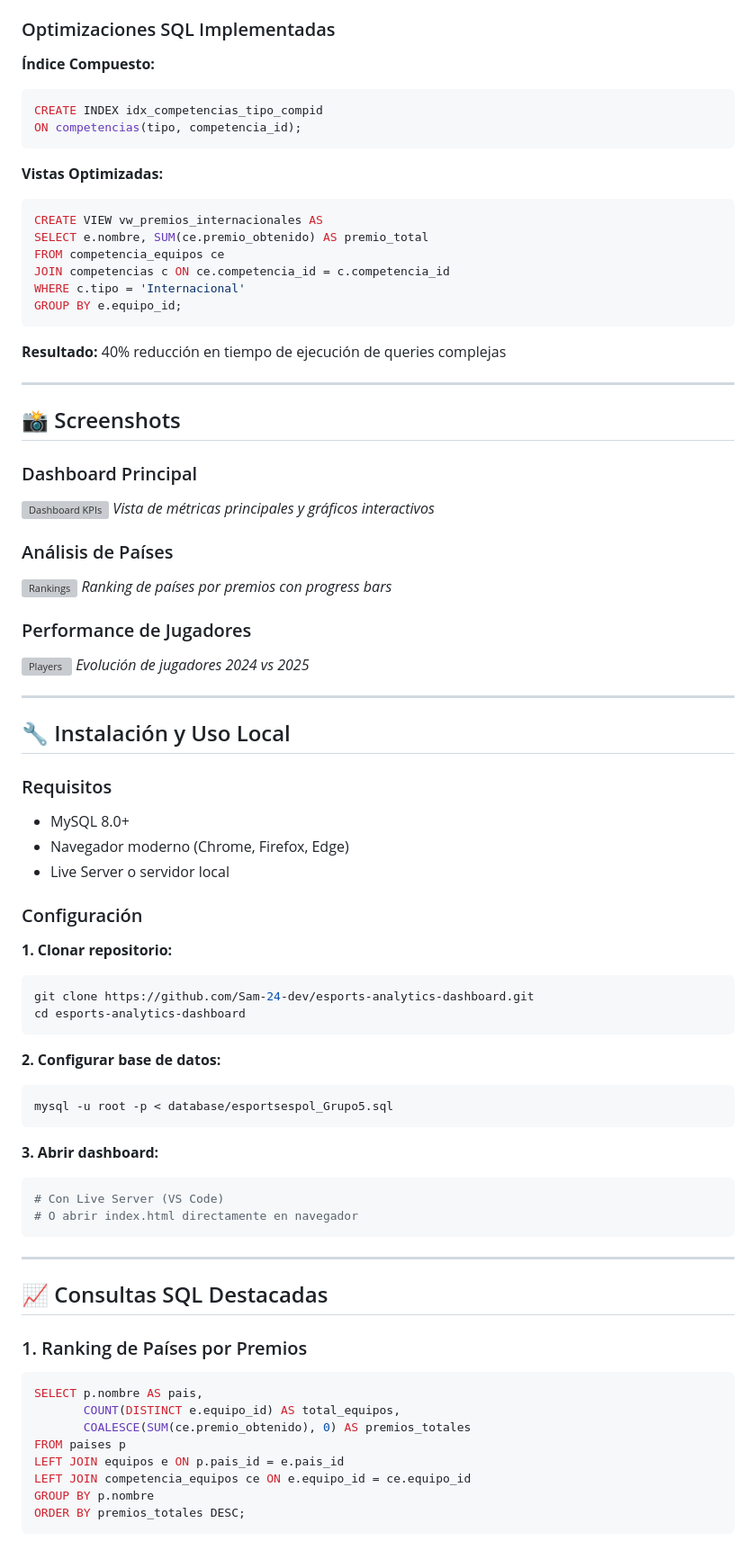
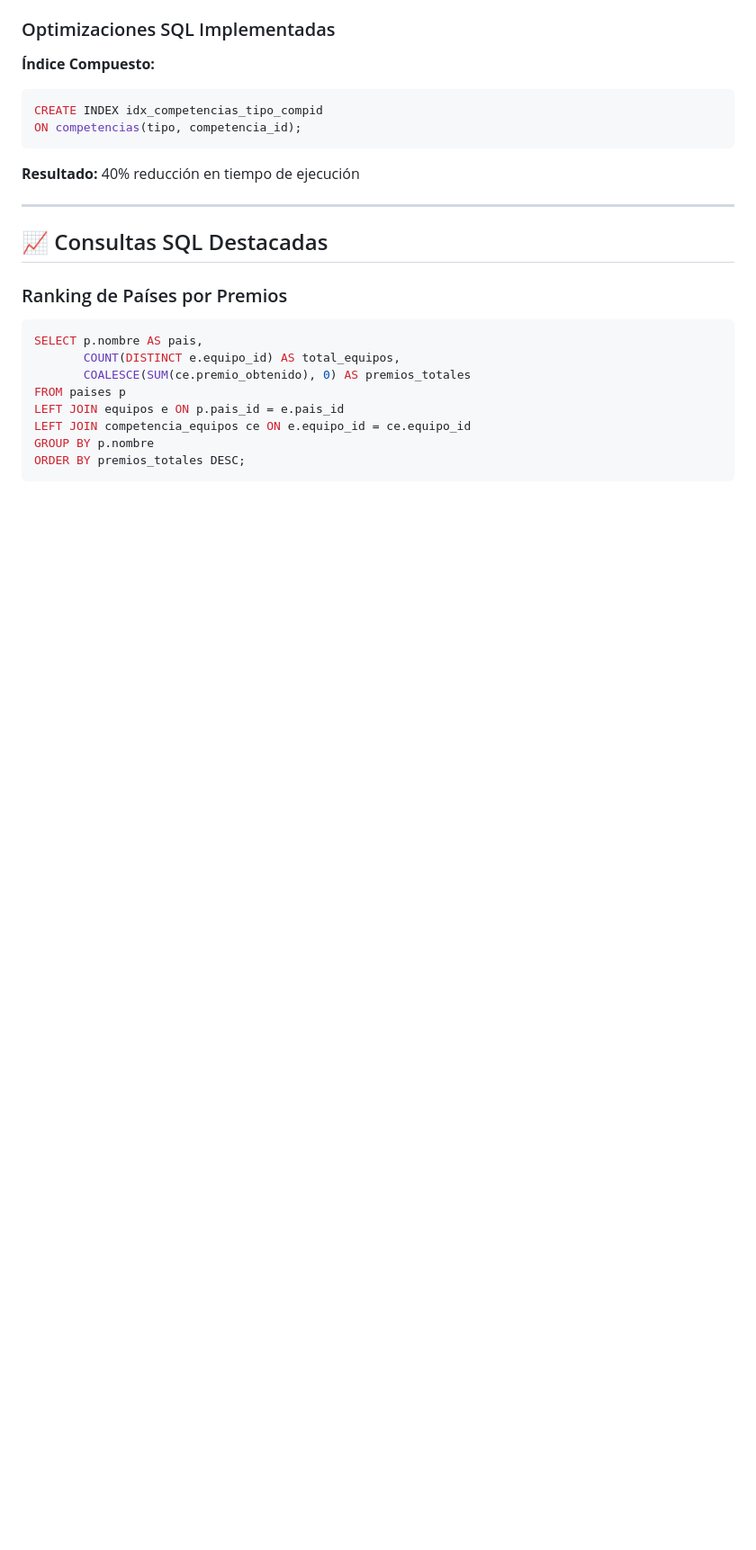
Before and after one commit to Sam-24-dev/eSports-Analytics-Dashboard, a Markdown page: README.md, the part around one of its changes. Shown at 90% size. GitHub-like rendering; blank space fills up the shorter version; grey boxes are pictures that could not be loaded.

````diff
--- a/README.md
+++ b/README.md
@@ -133,67 +126,13 @@ CREATE INDEX idx_competencias_tipo_compid
 ON competencias(tipo, competencia_id);
 ```
 
-**Vistas Optimizadas:**
-```sql
-CREATE VIEW vw_premios_internacionales AS
-SELECT e.nombre, SUM(ce.premio_obtenido) AS premio_total
-FROM competencia_equipos ce
-JOIN competencias c ON ce.competencia_id = c.competencia_id
-WHERE c.tipo = 'Internacional'
-GROUP BY e.equipo_id;
-```
-
-**Resultado:** 40% reducción en tiempo de ejecución de queries complejas
-
----
-
-## 📸 Screenshots
-
-### Dashboard Principal
-![Dashboard KPIs](./docs/screenshots/dashboard-kpis.png)
-*Vista de métricas principales y gráficos interactivos*
-
-### Análisis de Países
-![Rankings](./docs/screenshots/country-rankings.png)
-*Ranking de países por premios con progress bars*
-
-### Performance de Jugadores
-![Players](./docs/screenshots/players-performance.png)
-*Evolución de jugadores 2024 vs 2025*
-
----
-
-## 🔧 Instalación y Uso Local
-
-### Requisitos
-- MySQL 8.0+
-- Navegador moderno (Chrome, Firefox, Edge)
-- Live Server o servidor local
-
-### Configuración
-
-**1. Clonar repositorio:**
-```bash
-git clone https://github.com/Sam-24-dev/esports-analytics-dashboard.git
-cd esports-analytics-dashboard
-```
-
-**2. Configurar base de datos:**
-```bash
-mysql -u root -p < database/esportsespol_Grupo5.sql
-```
-
-**3. Abrir dashboard:**
-```bash
-# Con Live Server (VS Code)
-# O abrir index.html directamente en navegador
-```
+**Resultado:** 40% reducción en tiempo de ejecución
 
 ---
 
 ## 📈 Consultas SQL Destacadas
 
-### 1. Ranking de Países por Premios
+### Ranking de Países por Premios
 ```sql
 SELECT p.nombre AS pais,
        COUNT(DISTINCT e.equipo_id) AS total_equipos,
````
Also changed, not shown: other parts of README.md (+64 -95 lines).
